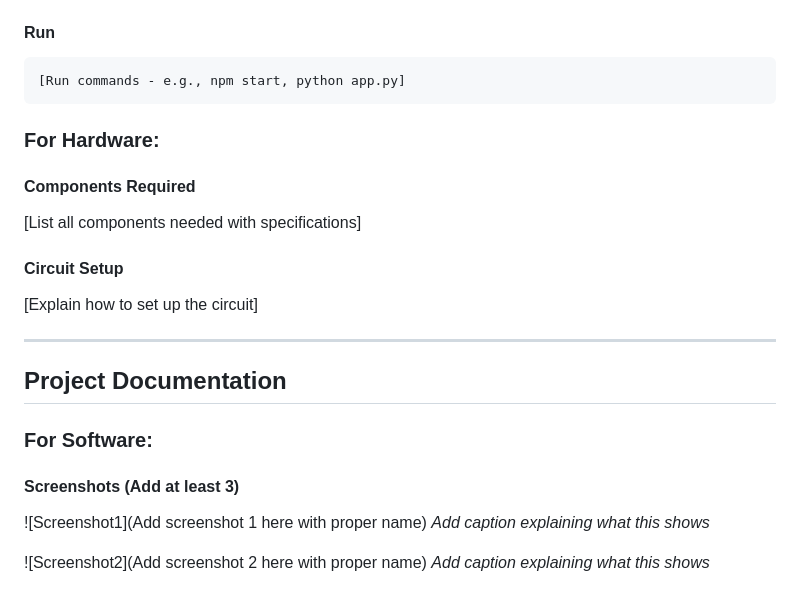
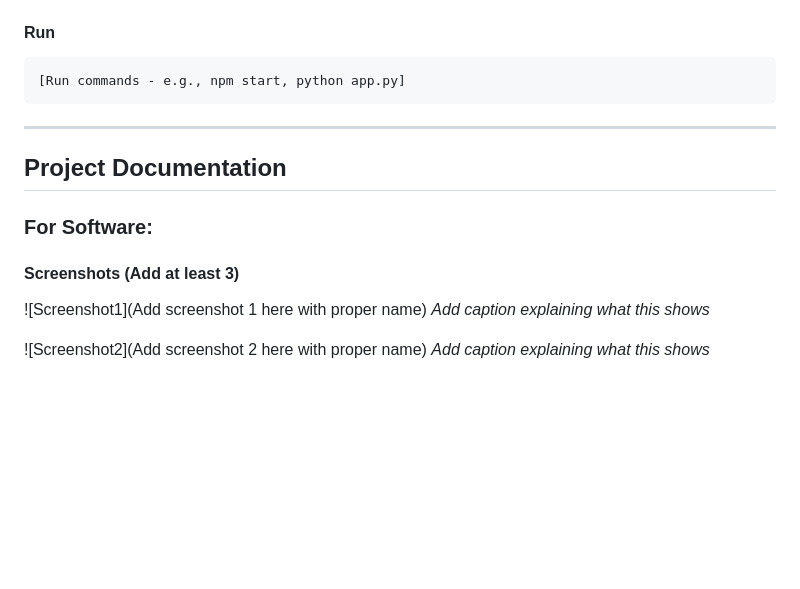
Before and after one commit to bhavyasasok/LegallyBlonde, a Markdown page: README.md, the part around the change. Rendered like a GitHub page; blank space fills up the shorter version.

Commit message:
Update README to remove hardware details
Removed hardware section and added placeholders for screenshots.

````diff
--- a/README.md
+++ b/README.md
@@ -84,13 +84,6 @@ Users can ask follow-up questions for better clarification without re-entering t
 [Run commands - e.g., npm start, python app.py]
 ```
 
-### For Hardware:
-
-#### Components Required
-[List all components needed with specifications]
-
-#### Circuit Setup
-[Explain how to set up the circuit]
 
 ---
 
@@ -99,6 +92,8 @@ Users can ask follow-up questions for better clarification without re-entering t
 ### For Software:
 
 #### Screenshots (Add at least 3)
+
+
 
 ![Screenshot1](Add screenshot 1 here with proper name)
 *Add caption explaining what this shows*
````
